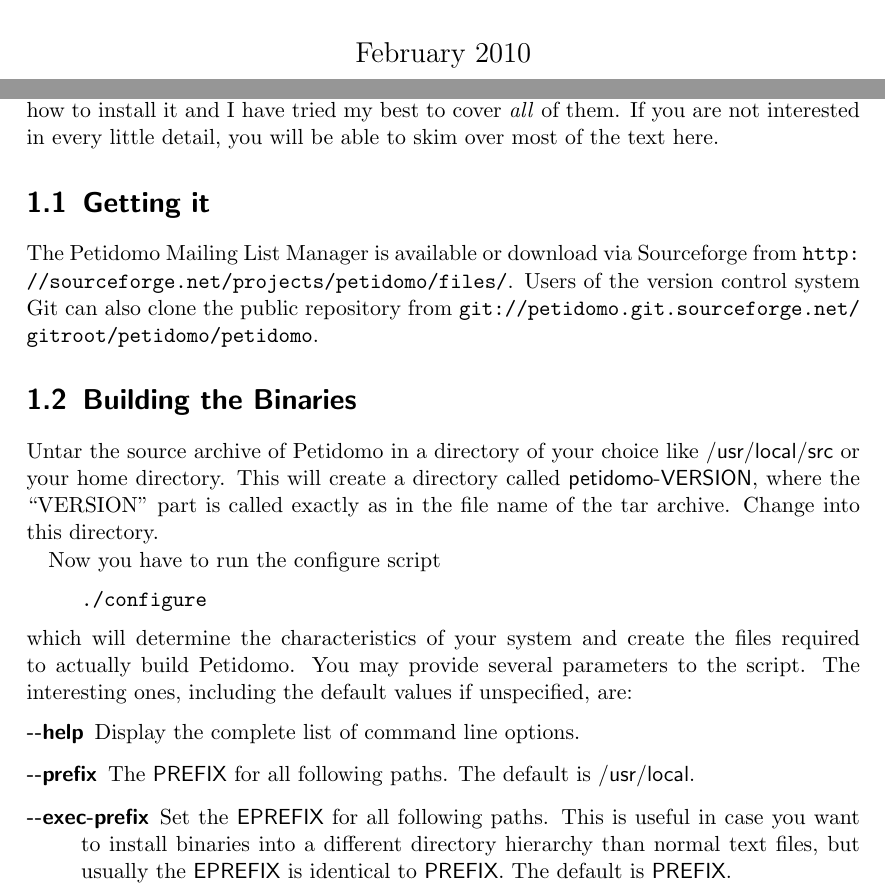
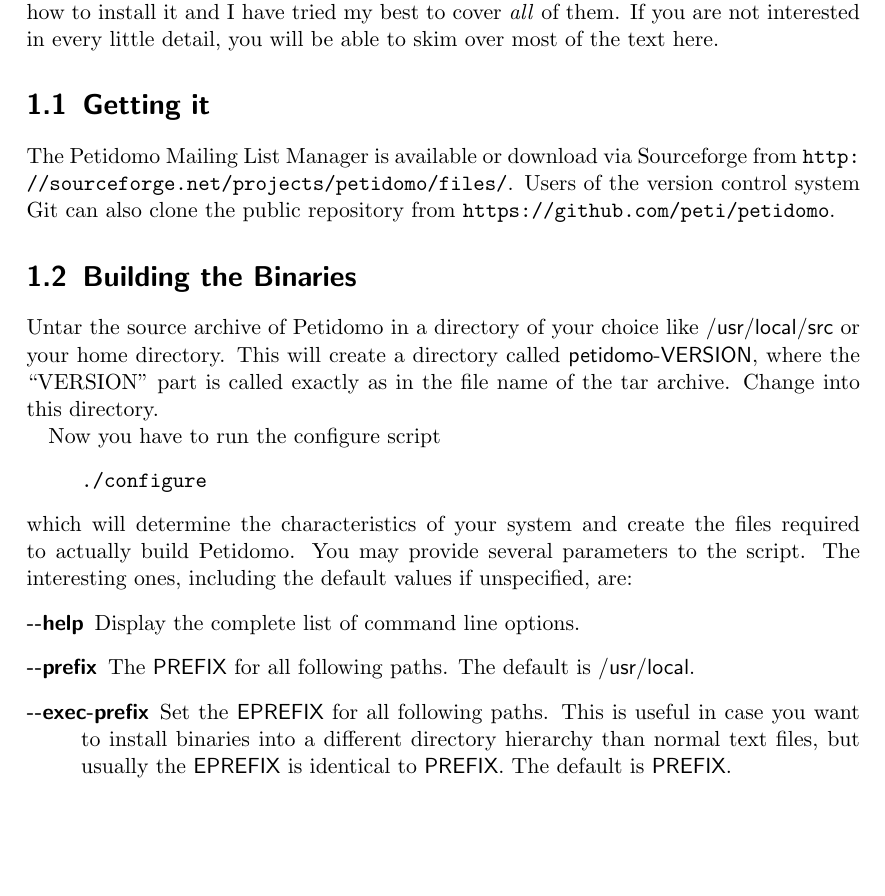
Before and after one commit to peti/petidomo, a LaTeX document (doc/petidomo.tex): two parts of pages 1 and 3 of 37 before the commit and part of page 3 of 37 after it, the two joined at a grey line, cut at the place of the change, the shorter picture padded with empty space. Compiled offline with pdfLaTeX.

Commit message:
Switch homepage URL to Github.

```diff
--- a/doc/petidomo.tex
+++ b/doc/petidomo.tex
@@ -19,7 +19,7 @@
 
 \title{The Petidomo Mailing List Manager}
 \author{Peter Simons $<$simons@cryp.to$>$}
-\date{February 2010}
+\date{2019-07-10}
 \maketitle
 \tableofcontents
 \clearpage
@@ -35,11 +35,10 @@
 
 \section{Getting it}
 
-The Petidomo Mailing List Manager is available or download via
-Sourceforge from \url{http://sourceforge.net/projects/petidomo/files/}.
-Users of the version control system Git can also clone the public
-repository from
-\url{git://petidomo.git.sourceforge.net/gitroot/petidomo/petidomo}.
+The Petidomo Mailing List Manager is available or download via Sourceforge from
+\url{http://sourceforge.net/projects/petidomo/files/}. Users of the version
+control system Git can also clone the public repository from
+\url{https://github.com/peti/petidomo}.
 
 \section{Building the Binaries}
 
```
Also changed, not shown: 1 other file.
